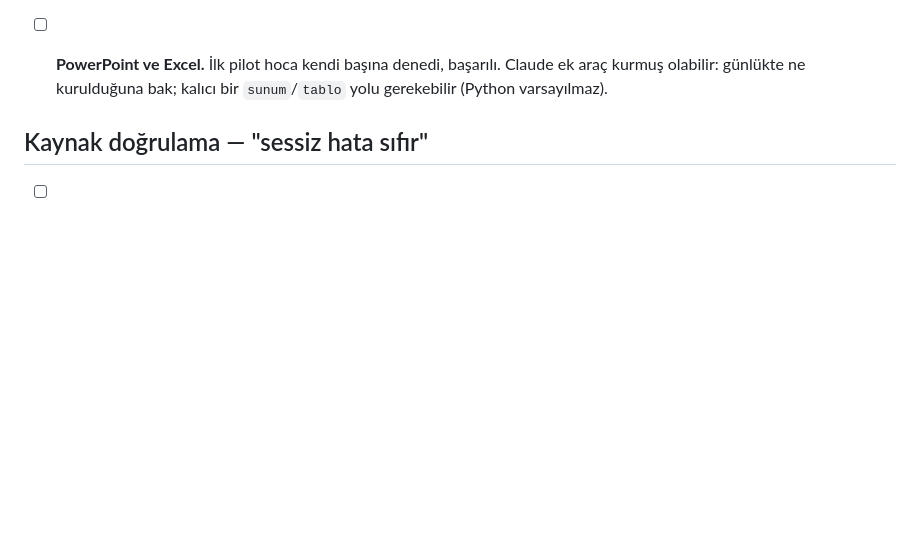
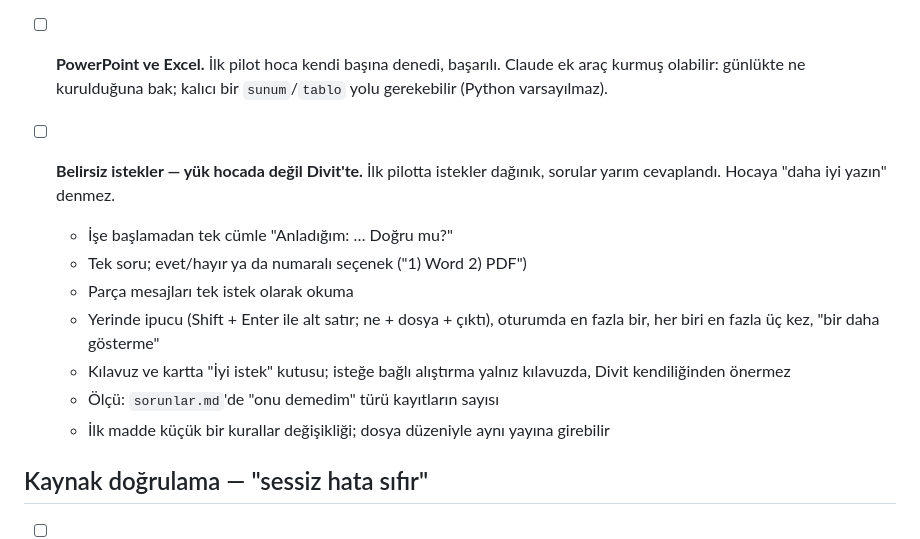
Before and after one commit to mehmetor/divit, a Markdown page: belgeler/YAPILACAKLAR.md, the part around the change. GitHub-like rendering; blank space fills up the shorter version.

Commit message:
docs: yapılacaklara belirsiz istekler
Co-Authored-By: Claude Opus 5.5 <noreply@anthropic.com>
Claude-Session: https://claude.ai/code/session_01VE4ozh5R6DH6RBEy34vkUY

```diff
--- a/belgeler/YAPILACAKLAR.md
+++ b/belgeler/YAPILACAKLAR.md
@@ -37,6 +37,18 @@ Pilotta ve geliştirmede biriken konular. Bitince satırı sil, gerekiyorsa
 - [ ] **PowerPoint ve Excel.** İlk pilot hoca kendi başına denedi, başarılı.
       Claude ek araç kurmuş olabilir: günlükte ne kurulduğuna bak; kalıcı
       bir `sunum`/`tablo` yolu gerekebilir (Python varsayılmaz).
+
+- [ ] **Belirsiz istekler — yük hocada değil Divit'te.** İlk pilotta istekler
+      dağınık, sorular yarım cevaplandı. Hocaya "daha iyi yazın" denmez.
+  - İşe başlamadan tek cümle "Anladığım: … Doğru mu?"
+  - Tek soru; evet/hayır ya da numaralı seçenek ("1) Word 2) PDF")
+  - Parça mesajları tek istek olarak okuma
+  - Yerinde ipucu (Shift + Enter ile alt satır; ne + dosya + çıktı),
+    oturumda en fazla bir, her biri en fazla üç kez, "bir daha gösterme"
+  - Kılavuz ve kartta "İyi istek" kutusu; isteğe bağlı alıştırma
+    yalnız kılavuzda, Divit kendiliğinden önermez
+  - Ölçü: `sorunlar.md`'de "onu demedim" türü kayıtların sayısı
+  - İlk madde küçük bir kurallar değişikliği; dosya düzeniyle aynı yayına girebilir
 
 ## Kaynak doğrulama — "sessiz hata sıfır"
 
```
